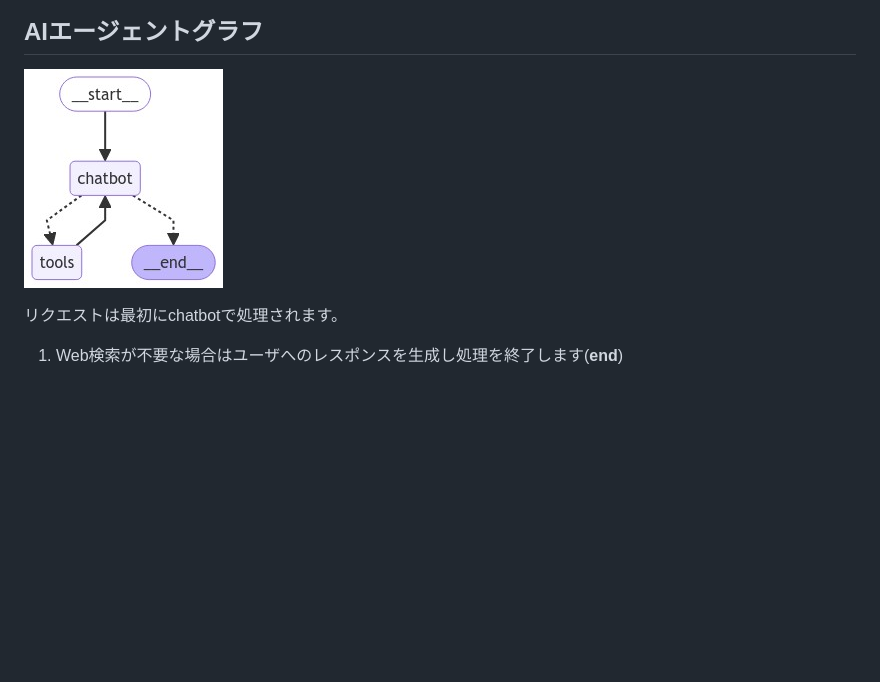
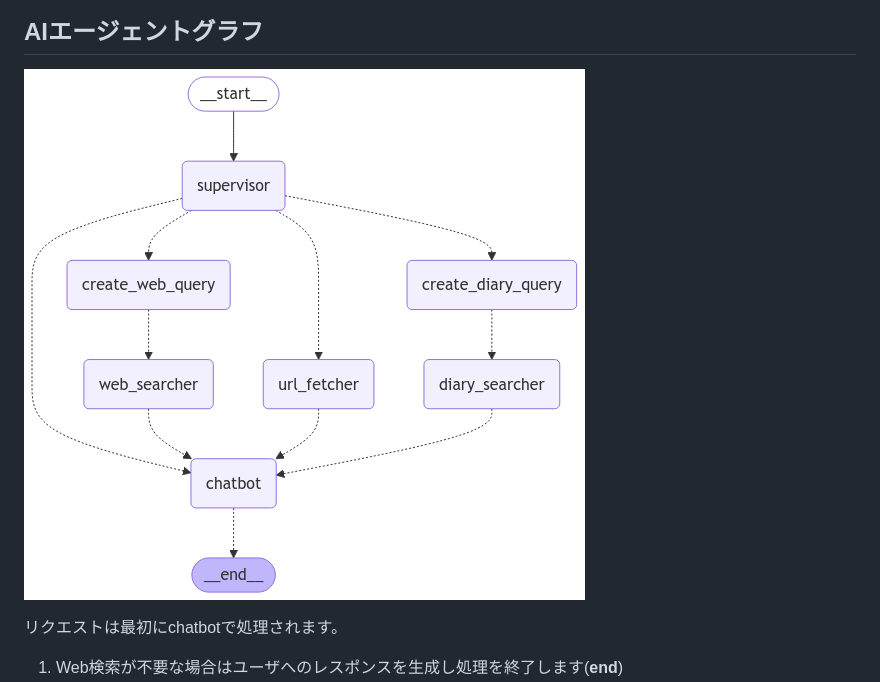
Before and after one commit to Tomodo1773/line-character-agent, a Markdown page: README.md, the part around the change. GitHub-like rendering; pictures changed too: images/agent_graph.png (added), images/quick_start.png (deleted); blank space fills up the shorter version.

Commit message:
graphの図を変更

```diff
--- a/README.md
+++ b/README.md
@@ -56,7 +56,7 @@ sequenceDiagram
 
 ## AIエージェントグラフ
 
-![urlの出力](./images/quick_start.png)
+![urlの出力](./images/agent_graph.png)
 
 リクエストは最初にchatbotで処理されます。
 
```
